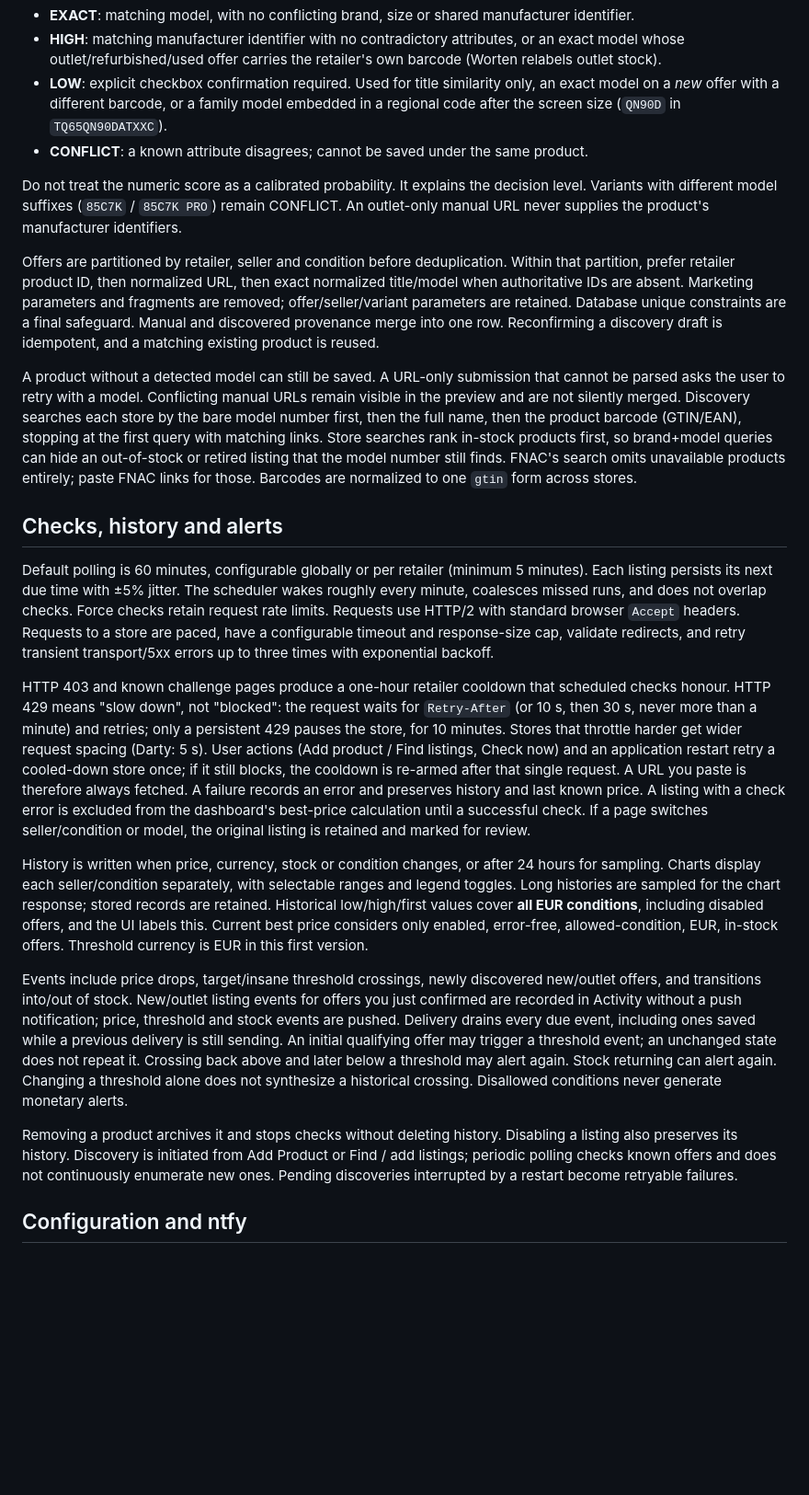
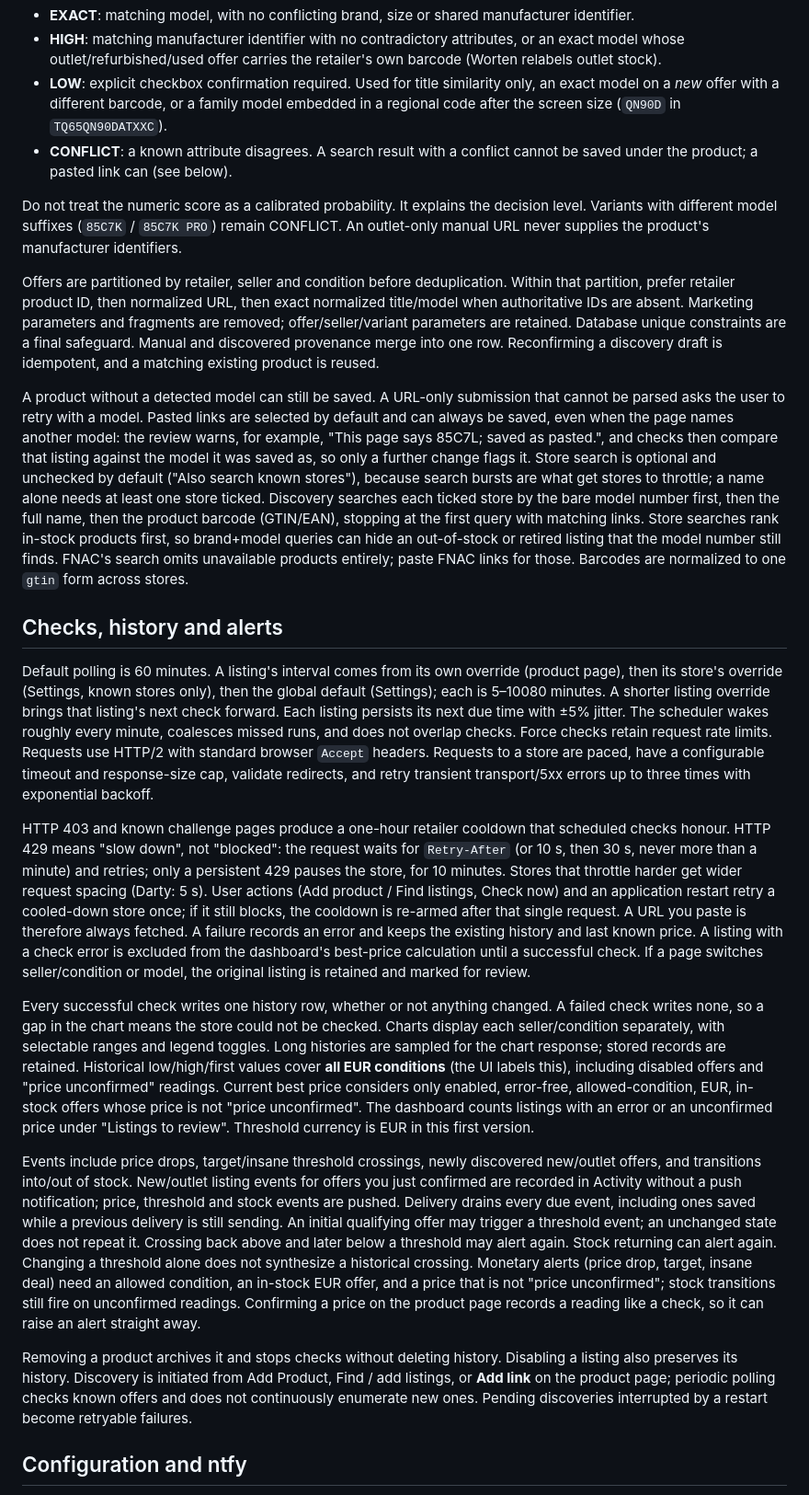
Before and after one commit to m0nte1ro/pricewatch, a Markdown page: README.md, the part around one of its changes. Shown at 92% size. Drawn GitHub-style; blank space fills up the shorter version.

```diff
--- a/README.md
+++ b/README.md
@@ -165,25 +172,25 @@ To grow: add adapters/categories without changing routes; add notification provi
 - **EXACT**: matching model, with no conflicting brand, size or shared manufacturer identifier.
 - **HIGH**: matching manufacturer identifier with no contradictory attributes, or an exact model whose outlet/refurbished/used offer carries the retailer's own barcode (Worten relabels outlet stock).
 - **LOW**: explicit checkbox confirmation required. Used for title similarity only, an exact model on a *new* offer with a different barcode, or a family model embedded in a regional code after the screen size (`QN90D` in `TQ65QN90DATXXC`).
-- **CONFLICT**: a known attribute disagrees; cannot be saved under the same product.
+- **CONFLICT**: a known attribute disagrees. A search result with a conflict cannot be saved under the product; a pasted link can (see below).
 
 Do not treat the numeric score as a calibrated probability. It explains the decision level. Variants with different model suffixes (`85C7K` / `85C7K PRO`) remain CONFLICT. An outlet-only manual URL never supplies the product's manufacturer identifiers.
 
 Offers are partitioned by retailer, seller and condition before deduplication. Within that partition, prefer retailer product ID, then normalized URL, then exact normalized title/model when authoritative IDs are absent. Marketing parameters and fragments are removed; offer/seller/variant parameters are retained. Database unique constraints are a final safeguard. Manual and discovered provenance merge into one row. Reconfirming a discovery draft is idempotent, and a matching existing product is reused.
 
-A product without a detected model can still be saved. A URL-only submission that cannot be parsed asks the user to retry with a model. Conflicting manual URLs remain visible in the preview and are not silently merged. Discovery searches each store by the bare model number first, then the full name, then the product barcode (GTIN/EAN), stopping at the first query with matching links. Store searches rank in-stock products first, so brand+model queries can hide an out-of-stock or retired listing that the model number still finds. FNAC's search omits unavailable products entirely; paste FNAC links for those. Barcodes are normalized to one `gtin` form across stores.
+A product without a detected model can still be saved. A URL-only submission that cannot be parsed asks the user to retry with a model. Pasted links are selected by default and can always be saved, even when the page names another model: the review warns, for example, "This page says 85C7L; saved as pasted.", and checks then compare that listing against the model it was saved as, so only a further change flags it. Store search is optional and unchecked by default ("Also search known stores"), because search bursts are what get stores to throttle; a name alone needs at least one store ticked. Discovery searches each ticked store by the bare model number first, then the full name, then the product barcode (GTIN/EAN), stopping at the first query with matching links. Store searches rank in-stock products first, so brand+model queries can hide an out-of-stock or retired listing that the model number still finds. FNAC's search omits unavailable products entirely; paste FNAC links for those. Barcodes are normalized to one `gtin` form across stores.
 
 ## Checks, history and alerts
 
-Default polling is 60 minutes, configurable globally or per retailer (minimum 5 minutes). Each listing persists its next due time with ±5% jitter. The scheduler wakes roughly every minute, coalesces missed runs, and does not overlap checks. Force checks retain request rate limits. Requests use HTTP/2 with standard browser `Accept` headers. Requests to a store are paced, have a configurable timeout and response-size cap, validate redirects, and retry transient transport/5xx errors up to three times with exponential backoff.
+Default polling is 60 minutes. A listing's interval comes from its own override (product page), then its store's override (Settings, known stores only), then the global default (Settings); each is 5–10080 minutes. A shorter listing override brings that listing's next check forward. Each listing persists its next due time with ±5% jitter. The scheduler wakes roughly every minute, coalesces missed runs, and does not overlap checks. Force checks retain request rate limits. Requests use HTTP/2 with standard browser `Accept` headers. Requests to a store are paced, have a configurable timeout and response-size cap, validate redirects, and retry transient transport/5xx errors up to three times with exponential backoff.
 
-HTTP 403 and known challenge pages produce a one-hour retailer cooldown that scheduled checks honour. HTTP 429 means "slow down", not "blocked": the request waits for `Retry-After` (or 10 s, then 30 s, never more than a minute) and retries; only a persistent 429 pauses the store, for 10 minutes. Stores that throttle harder get wider request spacing (Darty: 5 s). User actions (Add product / Find listings, Check now) and an application restart retry a cooled-down store once; if it still blocks, the cooldown is re-armed after that single request. A URL you paste is therefore always fetched. A failure records an error and preserves history and last known price. A listing with a check error is excluded from the dashboard's best-price calculation until a successful check. If a page switches seller/condition or model, the original listing is retained and marked for review.
+HTTP 403 and known challenge pages produce a one-hour retailer cooldown that scheduled checks honour. HTTP 429 means "slow down", not "blocked": the request waits for `Retry-After` (or 10 s, then 30 s, never more than a minute) and retries; only a persistent 429 pauses the store, for 10 minutes. Stores that throttle harder get wider request spacing (Darty: 5 s). User actions (Add product / Find listings, Check now) and an application restart retry a cooled-down store once; if it still blocks, the cooldown is re-armed after that single request. A URL you paste is therefore always fetched. A failure records an error and keeps the existing history and last known price. A listing with a check error is excluded from the dashboard's best-price calculation until a successful check. If a page switches seller/condition or model, the original listing is retained and marked for review.
 
-History is written when price, currency, stock or condition changes, or after 24 hours for sampling. Charts display each seller/condition separately, with selectable ranges and legend toggles. Long histories are sampled for the chart response; stored records are retained. Historical low/high/first values cover **all EUR conditions**, including disabled offers, and the UI labels this. Current best price considers only enabled, error-free, allowed-condition, EUR, in-stock offers. Threshold currency is EUR in this first version.
+Every successful check writes one history row, whether or not anything changed. A failed check writes none, so a gap in the chart means the store could not be checked. Charts display each seller/condition separately, with selectable ranges and legend toggles. Long histories are sampled for the chart response; stored records are retained. Historical low/high/first values cover **all EUR conditions** (the UI labels this), including disabled offers and "price unconfirmed" readings. Current best price considers only enabled, error-free, allowed-condition, EUR, in-stock offers whose price is not "price unconfirmed". The dashboard counts listings with an error or an unconfirmed price under "Listings to review". Threshold currency is EUR in this first version.
 
-Events include price drops, target/insane threshold crossings, newly discovered new/outlet offers, and transitions into/out of stock. New/outlet listing events for offers you just confirmed are recorded in Activity without a push notification; price, threshold and stock events are pushed. Delivery drains every due event, including ones saved while a previous delivery is still sending. An initial qualifying offer may trigger a threshold event; an unchanged state does not repeat it. Crossing back above and later below a threshold may alert again. Stock returning can alert again. Changing a threshold alone does not synthesize a historical crossing. Disallowed conditions never generate monetary alerts.
+Events include price drops, target/insane threshold crossings, newly discovered new/outlet offers, and transitions into/out of stock. New/outlet listing events for offers you just confirmed are recorded in Activity without a push notification; price, threshold and stock events are pushed. Delivery drains every due event, including ones saved while a previous delivery is still sending. An initial qualifying offer may trigger a threshold event; an unchanged state does not repeat it. Crossing back above and later below a threshold may alert again. Stock returning can alert again. Changing a threshold alone does not synthesize a historical crossing. Monetary alerts (price drop, target, insane deal) need an allowed condition, an in-stock EUR offer, and a price that is not "price unconfirmed"; stock transitions still fire on unconfirmed readings. Confirming a price on the product page records a reading like a check, so it can raise an alert straight away.
 
-Removing a product archives it and stops checks without deleting history. Disabling a listing also preserves its history. Discovery is initiated from Add Product or Find / add listings; periodic polling checks known offers and does not continuously enumerate new ones. Pending discoveries interrupted by a restart become retryable failures.
+Removing a product archives it and stops checks without deleting history. Disabling a listing also preserves its history. Discovery is initiated from Add Product, Find / add listings, or **Add link** on the product page; periodic polling checks known offers and does not continuously enumerate new ones. Pending discoveries interrupted by a restart become retryable failures.
 
 ## Configuration and ntfy
 
```
Also changed, not shown: other parts of README.md (+23 -13 lines).
